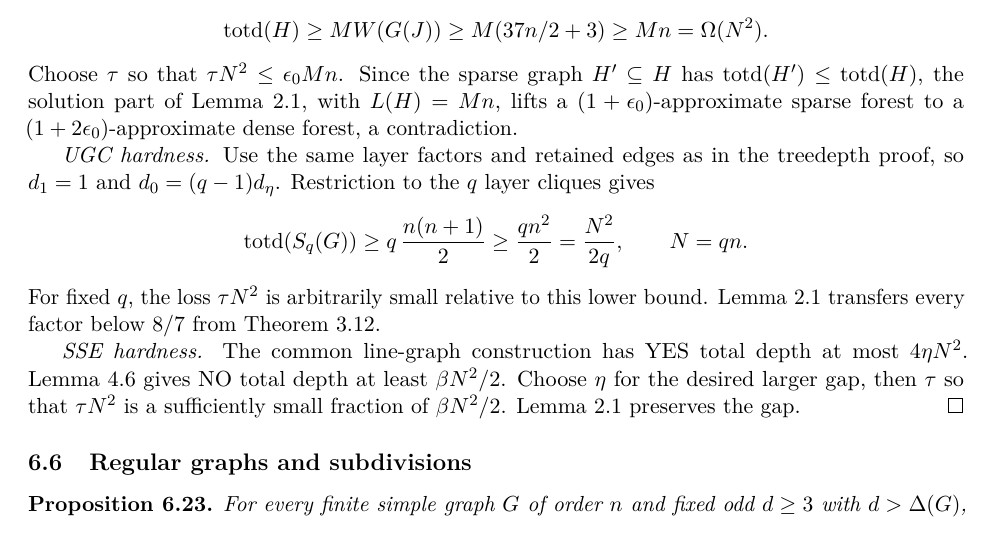
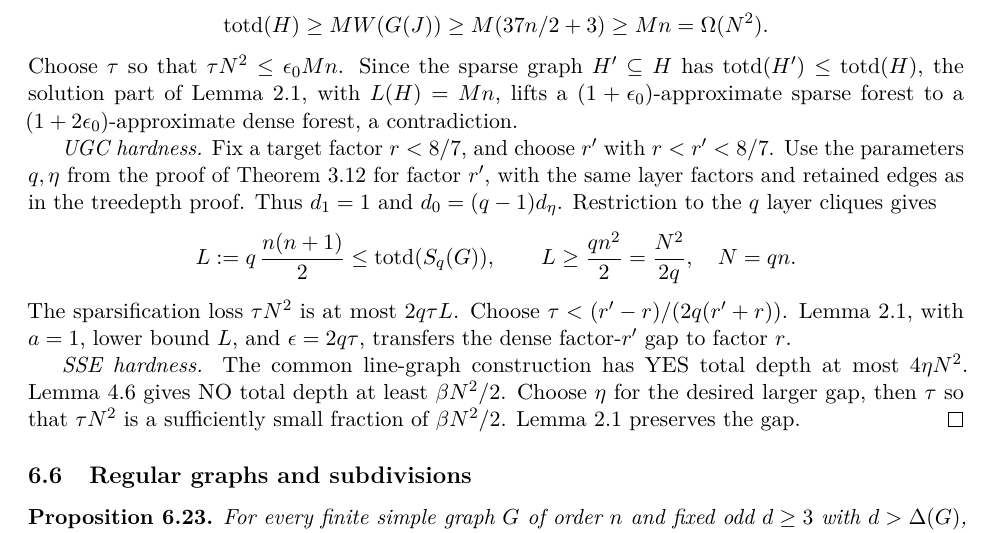
Before and after one commit to MSzyfel/napproximability-of-Treedepth-Treewidth-and-Total-Elimination-Depth-on-Graphs-of-Bounded-Degree, a LaTeX paper (main.tex, which reads sections/bounded-degree-corollaries.tex): part of page 47 of 77, cut so that both start at the same text. Compiled offline with pdfLaTeX.

Commit message:
State the UGC total-depth transfer margin

```diff
--- a/sections/bounded-degree-corollaries.tex
+++ b/sections/bounded-degree-corollaries.tex
@@ -264,16 +264,20 @@ $(1+\epsilon_0)$-approximate sparse forest to a
 $(1+2\epsilon_0)$-approximate dense forest, a contradiction.
 
 \emph{UGC hardness.}
-Use the same layer factors and retained edges as in the treedepth
-proof, so $d_1=1$ and $d_0=(q-1)d_\eta$.
+Fix a target factor $r<8/7$, and choose $r'$ with
+$r<r'<8/7$. Use the parameters $q,\eta$ from the proof of
+Theorem~\ref{thm:total-depth-ugc} for factor $r'$, with the same
+layer factors and retained edges as in the treedepth proof. Thus
+$d_1=1$ and $d_0=(q-1)d_\eta$.
 Restriction to the $q$ layer cliques gives
 \[
- \totd(S_q(G))\ge q\,\frac{n(n+1)}2
- \ge\frac{qn^2}{2}=\frac{N^2}{2q},\qquad N=qn.
+ L:=q\,\frac{n(n+1)}2\le\totd(S_q(G)),\qquad
+ L\ge\frac{qn^2}{2}=\frac{N^2}{2q},\quad N=qn.
 \]
-For fixed $q$, the loss $\tau N^2$ is arbitrarily small relative
-to this lower bound. Lemma~\ref{lem:gap-preservation} transfers
-every factor below $8/7$ from Theorem~\ref{thm:total-depth-ugc}.
+The sparsification loss $\tau N^2$ is at most $2q\tau L$.
+Choose $\tau<(r'-r)/(2q(r'+r))$. Lemma~\ref{lem:gap-preservation},
+with $a=1$, lower bound $L$, and $\epsilon=2q\tau$, transfers the
+dense factor-$r'$ gap to factor $r$.
 
 \emph{SSE hardness.}
 The common line-graph construction has YES total depth at most
```
